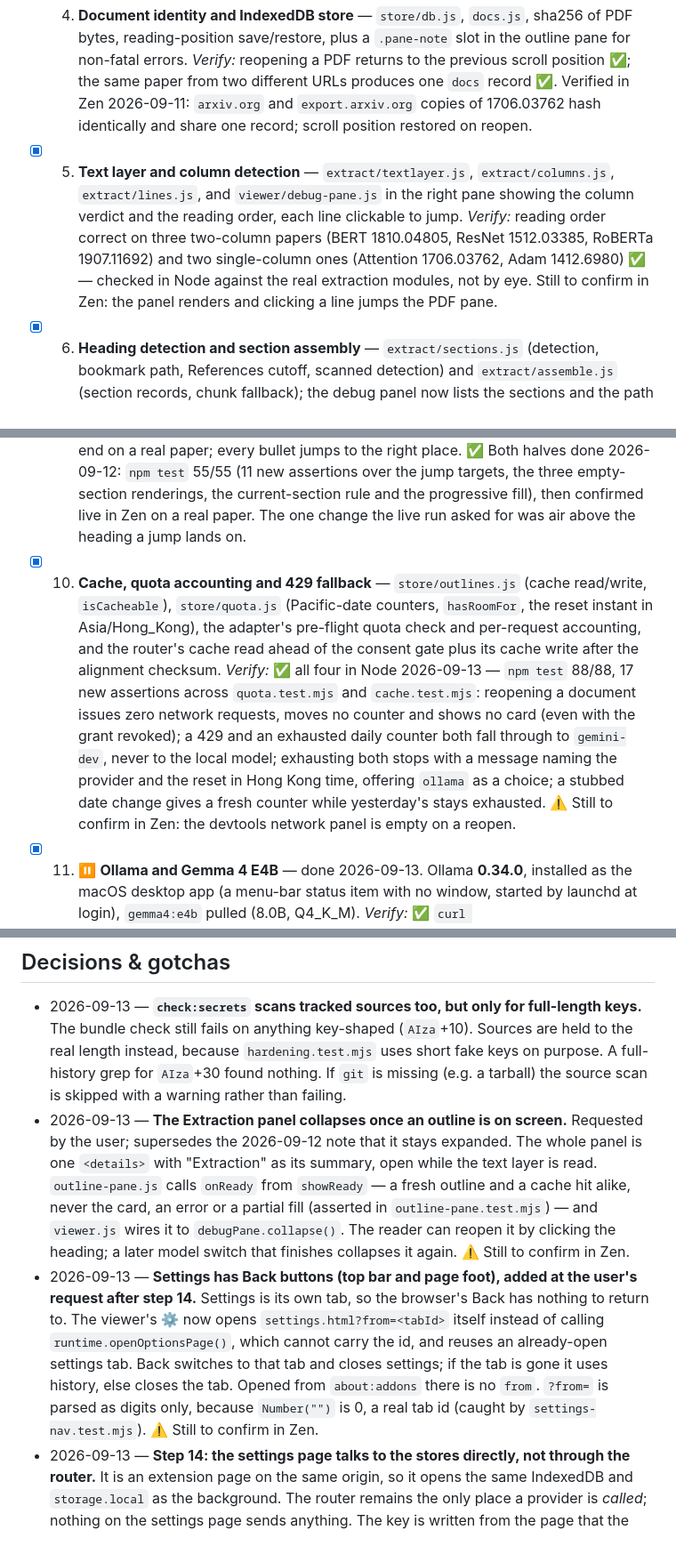
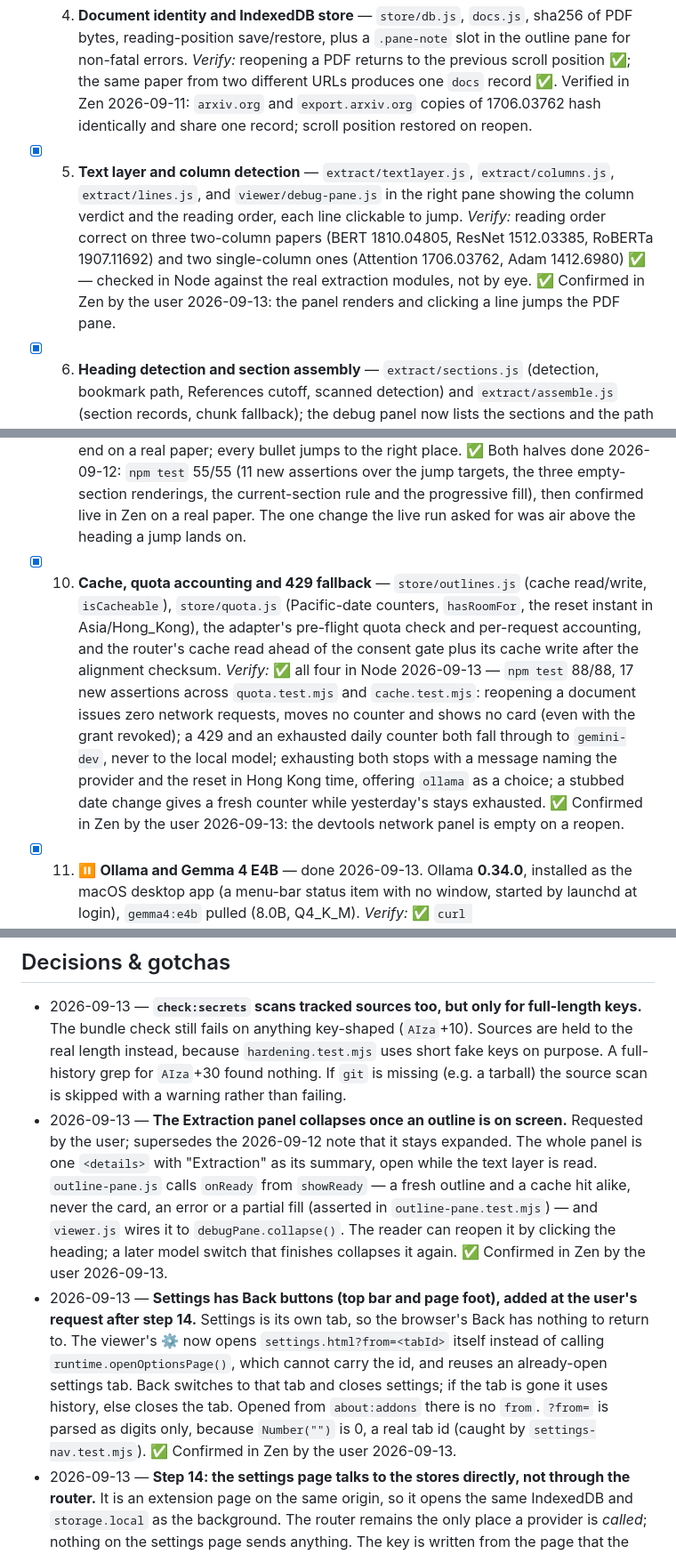
Before and after one commit to notKivon/firefox-pdf-reader, a Markdown page: PROGRESS.md, 3 parts joined by grey strips. Shown at 89% size. Drawn GitHub-style.

```diff
--- a/PROGRESS.md
+++ b/PROGRESS.md
@@ -47,10 +47,10 @@ The user reports `⊙` and `∝` (and earlier `𝜈`, `𝑎`, `𝑏`) still disp
 - [x] 2. **PDF interception and pdf.js viewer** — `intercept.js` per CLAUDE.md, bundled `pdfjs-dist` `PDFViewer` in `pdfview.js`, dark theme tokens in `theme.css`, two-pane shell with an empty right pane. *Verify:* an arXiv PDF link opens in the custom viewer, renders, and scrolls smoothly; the viewer is dark on first open. ✅ Verified in Zen 2026-09-11: arXiv PDF renders and scrolls, dark on first open, no console errors.
 - [x] 3. ⏸️ **Google AI Studio key and real rate limits** — key created by the user and held outside the repo. Project is **Tier 1 (paid)**. Real limits recorded in `src/model/providers.js`; SPEC.md's placeholders corrected. *Verify:* descriptors carry no key-shaped strings ✅; `DEFAULT_PROVIDER_ID` and every `FALLBACK_ORDER` entry resolve ✅; `getProvider` throws by name on an unknown id ✅.
 - [x] 4. **Document identity and IndexedDB store** — `store/db.js`, `docs.js`, sha256 of PDF bytes, reading-position save/restore, plus a `.pane-note` slot in the outline pane for non-fatal errors. *Verify:* reopening a PDF returns to the previous scroll position ✅; the same paper from two different URLs produces one `docs` record ✅. Verified in Zen 2026-09-11: `arxiv.org` and `export.arxiv.org` copies of 1706.03762 hash identically and share one record; scroll position restored on reopen.
-- [x] 5. **Text layer and column detection** — `extract/textlayer.js`, `extract/columns.js`, `extract/lines.js`, and `viewer/debug-pane.js` in the right pane showing the column verdict and the reading order, each line clickable to jump. *Verify:* reading order correct on three two-column papers (BERT 1810.04805, ResNet 1512.03385, RoBERTa 1907.11692) and two single-column ones (Attention 1706.03762, Adam 1412.6980) ✅ — checked in Node against the real extraction modules, not by eye. Still to confirm in Zen: the panel renders and clicking a line jumps the PDF pane.
+- [x] 5. **Text layer and column detection** — `extract/textlayer.js`, `extract/columns.js`, `extract/lines.js`, and `viewer/debug-pane.js` in the right pane showing the column verdict and the reading order, each line clickable to jump. *Verify:* reading order correct on three two-column papers (BERT 1810.04805, ResNet 1512.03385, RoBERTa 1907.11692) and two single-column ones (Attention 1706.03762, Adam 1412.6980) ✅ — checked in Node against the real extraction modules, not by eye. ✅ Confirmed in Zen by the user 2026-09-13: the panel renders and clicking a line jumps the PDF pane.
 - [x] 6. **Heading detection and section assembly** — `extract/sections.js` (detection, bookmark path, References cutoff, scanned detection) and `extract/assemble.js` (section records, chunk fallback); the debug panel now lists the sections and the path that produced them. *Verify:* correct sections for **eleven** papers ✅ — see `fixtures/README.md`; all four paths exercised (bookmarks, headings, chunks, scanned), no junk titles, References cutoff fires on every path. A synthetic low-text PDF reports itself as scanned and returns zero sections, so step 7 makes no model call ✅. ⚠️ The eleven are papers chosen to span both templates and both paths, **not the user's own reading list** — worth re-checking in Zen against real reading-list papers.
 - [x] 7. **Provider adapter and Gemini development tier** — `model/providers.js` (now carrying `destination` and `pricing`), `adapter.js`, `openai-compat.js`, `prompts.js`, `background/router.js` message path including the `plan` message. Develop against `gemini-dev` (`per-section`) — it is the cheaper model per token and prompt iteration is wasteful on the production one. `gemini-prod` stays `whole-document`, decided below; both strategies are implemented, since the default uses one and the other two providers use the other. The adapter verifies alignment by title checksum before returning, and skips empty-text sections entirely. *Verify:* a fixture in, valid schema-conformant outline JSON out, no PDF in the loop; a response with a section dropped or retitled is rejected as malformed rather than rendered; and the first real call establishes whether `minItems`/`maxItems` are honoured. ✅ All three done 2026-09-12: `npm test` covers the fixture path and eight malformed shapes (dropped, added, reordered, retitled, non-JSON, empty, bullet-less, no key); the live probe answered the schema question — **both keywords are honoured** — and `adam` outlined cleanly on `gemini-dev` (11 requests) and on `gemini-prod` (1 request), 10/10 sections aligned on each.
 - [x] 8. **Send confirmation gate** — `store/consent.js` + the `consents` store (db version 2), the router's `plan` message and its refusal of an unconsented `outline`, and `viewer/confirm-card.js` as the outline pane's first state. Per CLAUDE.md: nothing is sent until the user confirms, per cache key, every provider including the local one. *Verify:* a fresh paper issues zero provider requests and leaves the quota counter untouched until the button is clicked; reopening after approval does not re-ask; switching provider or bumping `PROMPT_VERSION` does re-ask; a scanned PDF shows no card; and the router still refuses when the viewer's own consent check is stubbed out to say yes.
 - [x] 9. **Outline pane and section jumping** — `viewer/outline-list.js` (sections, bullets, click-to-jump, the current-section marker), `viewer/scroll-spy.js`, `viewer/jump-flash.js` (the arrival flash), `pdfview.js`'s `offsetOf`, and `outline-pane.js`'s `showReady`/`progress` rendering the real thing rather than counting it. *Verify:* end-to-end on a real paper; every bullet jumps to the right place. ✅ Both halves done 2026-09-12: `npm test` 55/55 (11 new assertions over the jump targets, the three empty-section renderings, the current-section rule and the progressive fill), then confirmed live in Zen on a real paper. The one change the live run asked for was air above the heading a jump lands on.
-- [x] 10. **Cache, quota accounting and 429 fallback** — `store/outlines.js` (cache read/write, `isCacheable`), `store/quota.js` (Pacific-date counters, `hasRoomFor`, the reset instant in Asia/Hong_Kong), the adapter's pre-flight quota check and per-request accounting, and the router's cache read ahead of the consent gate plus its cache write after the alignment checksum. *Verify:* ✅ all four in Node 2026-09-13 — `npm test` 88/88, 17 new assertions across `quota.test.mjs` and `cache.test.mjs`: reopening a document issues zero network requests, moves no counter and shows no card (even with the grant revoked); a 429 and an exhausted daily counter both fall through to `gemini-dev`, never to the local model; exhausting both stops with a message naming the provider and the reset in Hong Kong time, offering `ollama` as a choice; a stubbed date change gives a fresh counter while yesterday's stays exhausted. ⚠️ Still to confirm in Zen: the devtools network panel is empty on a reopen.
+- [x] 10. **Cache, quota accounting and 429 fallback** — `store/outlines.js` (cache read/write, `isCacheable`), `store/quota.js` (Pacific-date counters, `hasRoomFor`, the reset instant in Asia/Hong_Kong), the adapter's pre-flight quota check and per-request accounting, and the router's cache read ahead of the consent gate plus its cache write after the alignment checksum. *Verify:* ✅ all four in Node 2026-09-13 — `npm test` 88/88, 17 new assertions across `quota.test.mjs` and `cache.test.mjs`: reopening a document issues zero network requests, moves no counter and shows no card (even with the grant revoked); a 429 and an exhausted daily counter both fall through to `gemini-dev`, never to the local model; exhausting both stops with a message naming the provider and the reset in Hong Kong time, offering `ollama` as a choice; a stubbed date change gives a fresh counter while yesterday's stays exhausted. ✅ Confirmed in Zen by the user 2026-09-13: the devtools network panel is empty on a reopen.
 - [x] 11. ⏸️ **Ollama and Gemma 4 E4B** — done 2026-09-13. Ollama **0.34.0**, installed as the macOS desktop app (a menu-bar status item with no window, started by launchd at login), `gemma4:e4b` pulled (8.0B, Q4_K_M). *Verify:* ✅ `curl http://127.0.0.1:11434/api/tags` → 200 with `gemma4:e4b` listed; ✅ `Origin: moz-extension://…` → 200 while `Origin: https://example.com` → 403, so the allowlist is scoped rather than open; ✅ `POST /v1/chat/completions` returns a real completion from `gemma4:e4b`. Went further than the step asked, because it is what de-risks step 12: the endpoint was sent **the adapter's exact request shape** — `stream: true`, `stream_options.include_usage`, and a strict `json_schema` with `minItems`/`maxItems` — and honoured all of it (327 SSE chunks, a usage chunk, schema-conformant JSON with both titles echoed and the bullet counts inside the bounds).
@@ -66,8 +66,8 @@ Quota meter UI and model dropdown (step 10 gives the accounting and automatic fa
 ## Decisions & gotchas
 
 - 2026-09-13 — **`check:secrets` scans tracked sources too, but only for full-length keys.** The bundle check still fails on anything key-shaped (`AIza`+10). Sources are held to the real length instead, because `hardening.test.mjs` uses short fake keys on purpose. A full-history grep for `AIza`+30 found nothing. If `git` is missing (e.g. a tarball) the source scan is skipped with a warning rather than failing.
-- 2026-09-13 — **The Extraction panel collapses once an outline is on screen.** Requested by the user; supersedes the 2026-09-12 note that it stays expanded. The whole panel is one `<details>` with "Extraction" as its summary, open while the text layer is read. `outline-pane.js` calls `onReady` from `showReady` — a fresh outline and a cache hit alike, never the card, an error or a partial fill (asserted in `outline-pane.test.mjs`) — and `viewer.js` wires it to `debugPane.collapse()`. The reader can reopen it by clicking the heading; a later model switch that finishes collapses it again. ⚠️ Still to confirm in Zen.
-- 2026-09-13 — **Settings has Back buttons (top bar and page foot), added at the user's request after step 14.** Settings is its own tab, so the browser's Back has nothing to return to. The viewer's ⚙ now opens `settings.html?from=<tabId>` itself instead of calling `runtime.openOptionsPage()`, which cannot carry the id, and reuses an already-open settings tab. Back switches to that tab and closes settings; if the tab is gone it uses history, else closes the tab. Opened from `about:addons` there is no `from`. `?from=` is parsed as digits only, because `Number("")` is 0, a real tab id (caught by `settings-nav.test.mjs`). ⚠️ Still to confirm in Zen.
+- 2026-09-13 — **The Extraction panel collapses once an outline is on screen.** Requested by the user; supersedes the 2026-09-12 note that it stays expanded. The whole panel is one `<details>` with "Extraction" as its summary, open while the text layer is read. `outline-pane.js` calls `onReady` from `showReady` — a fresh outline and a cache hit alike, never the card, an error or a partial fill (asserted in `outline-pane.test.mjs`) — and `viewer.js` wires it to `debugPane.collapse()`. The reader can reopen it by clicking the heading; a later model switch that finishes collapses it again. ✅ Confirmed in Zen by the user 2026-09-13.
+- 2026-09-13 — **Settings has Back buttons (top bar and page foot), added at the user's request after step 14.** Settings is its own tab, so the browser's Back has nothing to return to. The viewer's ⚙ now opens `settings.html?from=<tabId>` itself instead of calling `runtime.openOptionsPage()`, which cannot carry the id, and reuses an already-open settings tab. Back switches to that tab and closes settings; if the tab is gone it uses history, else closes the tab. Opened from `about:addons` there is no `from`. `?from=` is parsed as digits only, because `Number("")` is 0, a real tab id (caught by `settings-nav.test.mjs`). ✅ Confirmed in Zen by the user 2026-09-13.
 - 2026-09-13 — **Step 14: the settings page talks to the stores directly, not through the router.** It is an extension page on the same origin, so it opens the same IndexedDB and `storage.local` as the background. The router remains the only place a provider is *called*; nothing on the settings page sends anything. The key is written from the page that the reader types it into — the viewer still never receives it.
 - 2026-09-13 — **The key field is never prefilled.** The page shows `Key stored (…wxyz)` and an empty password field; saving replaces, Clear removes. Reading the key back into a DOM field would put it one devtools click away for no benefit.
 - 2026-09-13 — **Provider order is configurable, and the destination filter is what keeps it safe.** Whatever the order, `fallbacksFor` only walks same-destination entries, so moving Gemma first makes it the reader's chosen default (allowed: "used only when the user selects it — in settings") but can never make it an automatic target. `normalizeOrder` repairs any stored value to a complete list of known ids.
```
Also changed, not shown: other parts of PROGRESS.md (+7 -7 lines), README.md (+3 -3 lines).
